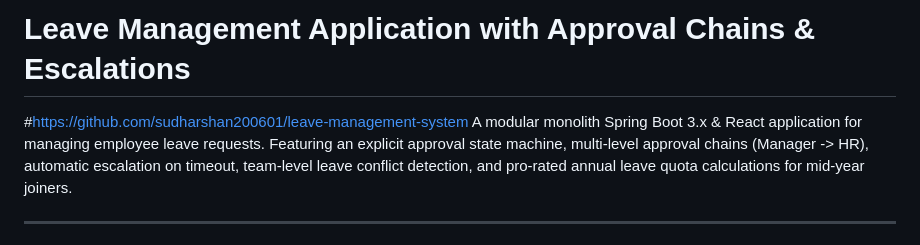
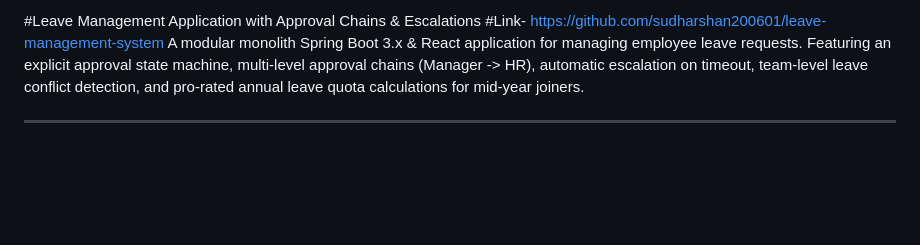
Before and after one commit to sudharshan200601/podium, a Markdown page: README.md, the part around the change. GitHub-like rendering; blank space fills up the shorter version.

```diff
--- a/README.md
+++ b/README.md
@@ -1,5 +1,6 @@
-# Leave Management Application with Approval Chains & Escalations
-#https://github.com/sudharshan200601/leave-management-system
+#Leave Management Application with Approval Chains & Escalations
+#Link-
+https://github.com/sudharshan200601/leave-management-system
 A modular monolith Spring Boot 3.x & React application for managing employee leave requests. Featuring an explicit approval state machine, multi-level approval chains (Manager -> HR), automatic escalation on timeout, team-level leave conflict detection, and pro-rated annual leave quota calculations for mid-year joiners.
 
 ---
```
